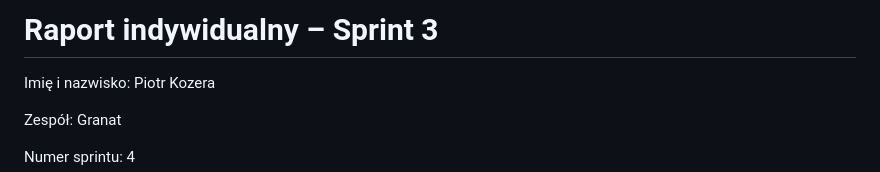
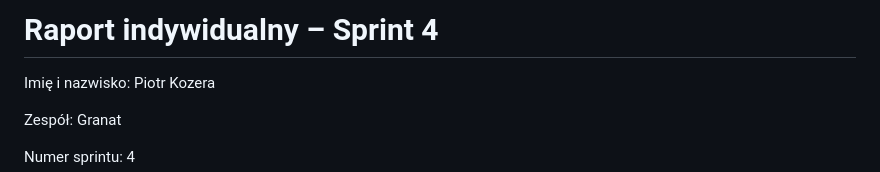
Before and after one commit to traszka116/gramat, a Markdown page: scrum/individual_reports/Piotr_Kozera_report_04_week_26-11-2025.md, the part around the change. Rendered like a GitHub page.

```diff
--- a/scrum/individual_reports/Piotr_Kozera_report_04_week_26-11-2025.md
+++ b/scrum/individual_reports/Piotr_Kozera_report_04_week_26-11-2025.md
@@ -1,4 +1,4 @@
-# Raport indywidualny – Sprint 3
+# Raport indywidualny – Sprint 4
 
 Imię i nazwisko: Piotr Kozera
 
```
